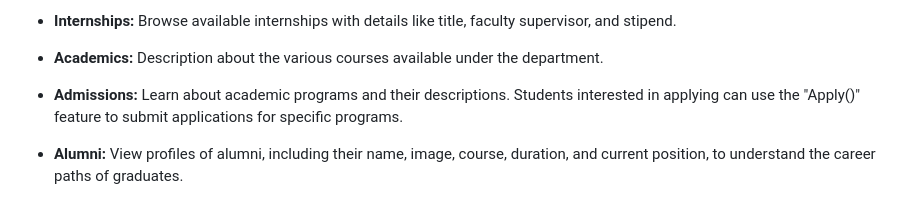
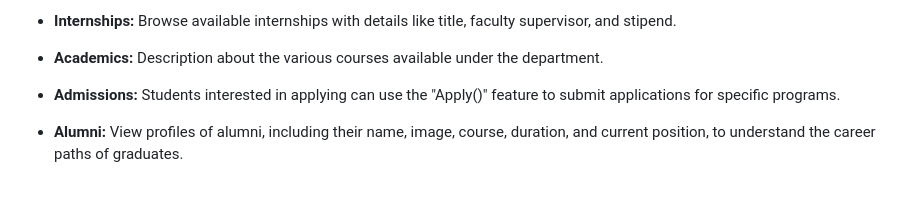
Before and after one commit to NISHANT03-cOdeR/CSE_IIITG, a Markdown page: README.md, the part around the change. Drawn GitHub-style.

```diff
--- a/README.md
+++ b/README.md
@@ -43,7 +43,7 @@ This section provides an overview to the user on how to navigate the CSE departm
 
 - **Academics:** Description about the various courses available under the department.
 
-- **Admissions:** Learn about academic programs and their descriptions. Students interested in applying can use the "Apply()" feature to submit applications for specific programs.
+- **Admissions:** Students interested in applying can use the "Apply()" feature to submit applications for specific programs.
 
 - **Alumni:** View profiles of alumni, including their name, image, course, duration, and current position, to understand the career paths of graduates.
 
```
